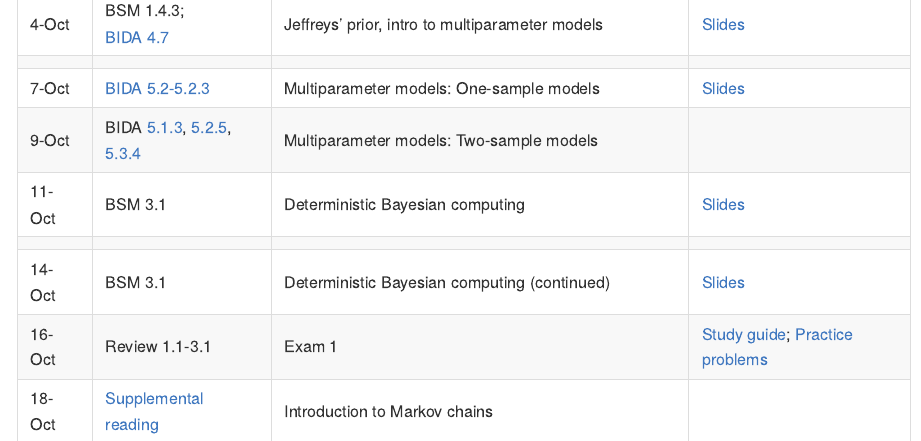
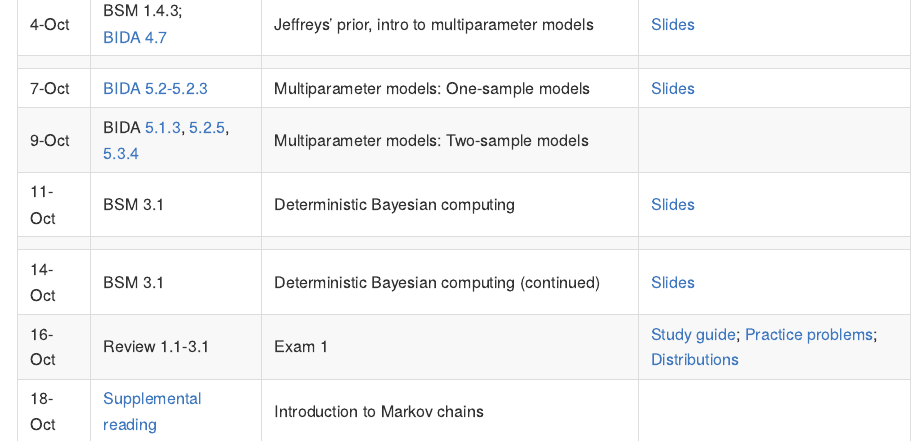
Before and after one commit to aloy/math315-fall2019, an R Markdown document (README.Rmd): the page in a window 1100 px wide, from 3180 px down. The pictures show the output file README.md that the author committed with the source, drawn offline in the style of GitHub.

Commit message:
adding useful distributions

```diff
--- a/README.Rmd
+++ b/README.Rmd
@@ -123,5 +123,5 @@ Date | Reading | Topic | Materials
 11-Oct | BSM 3.1 |  Deterministic Bayesian computing | [Slides](https://aloy.github.io/math315-fall2019/12-bayesian-clt#1)
  | | |
 14-Oct | BSM 3.1 |  Deterministic Bayesian computing (continued) | [Slides](https://aloy.github.io/math315-fall2019/12-bayesian-clt#1)
-16-Oct | Review 1.1-3.1 | Exam 1 | [Study guide](exams/ex1_study_guide_2019.pdf); [Practice problems](exams/ex1_practice_problems.pdf)
+16-Oct | Review 1.1-3.1 | Exam 1 | [Study guide](exams/ex1_study_guide_2019.pdf); [Practice problems](exams/ex1_practice_problems.pdf); [Distributions](exams/ex1_distributions.pdf)
 18-Oct | [Supplemental reading](https://projects.iq.harvard.edu/files/stat110/files/markov_chains_handout.pdf) | Introduction to Markov chains |
```
Also changed, not shown: README.md, exams/ex1_distributions.pdf (added).
